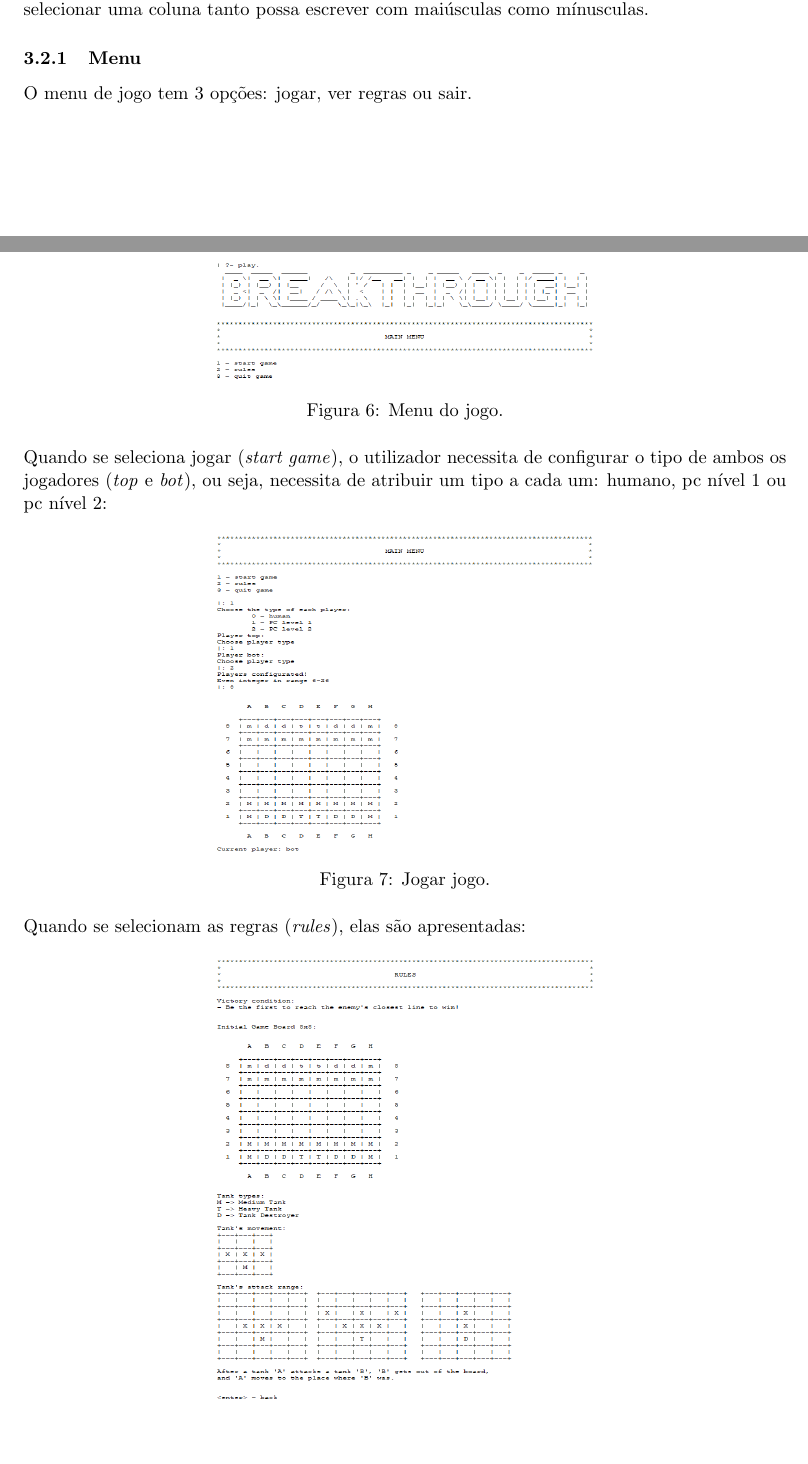
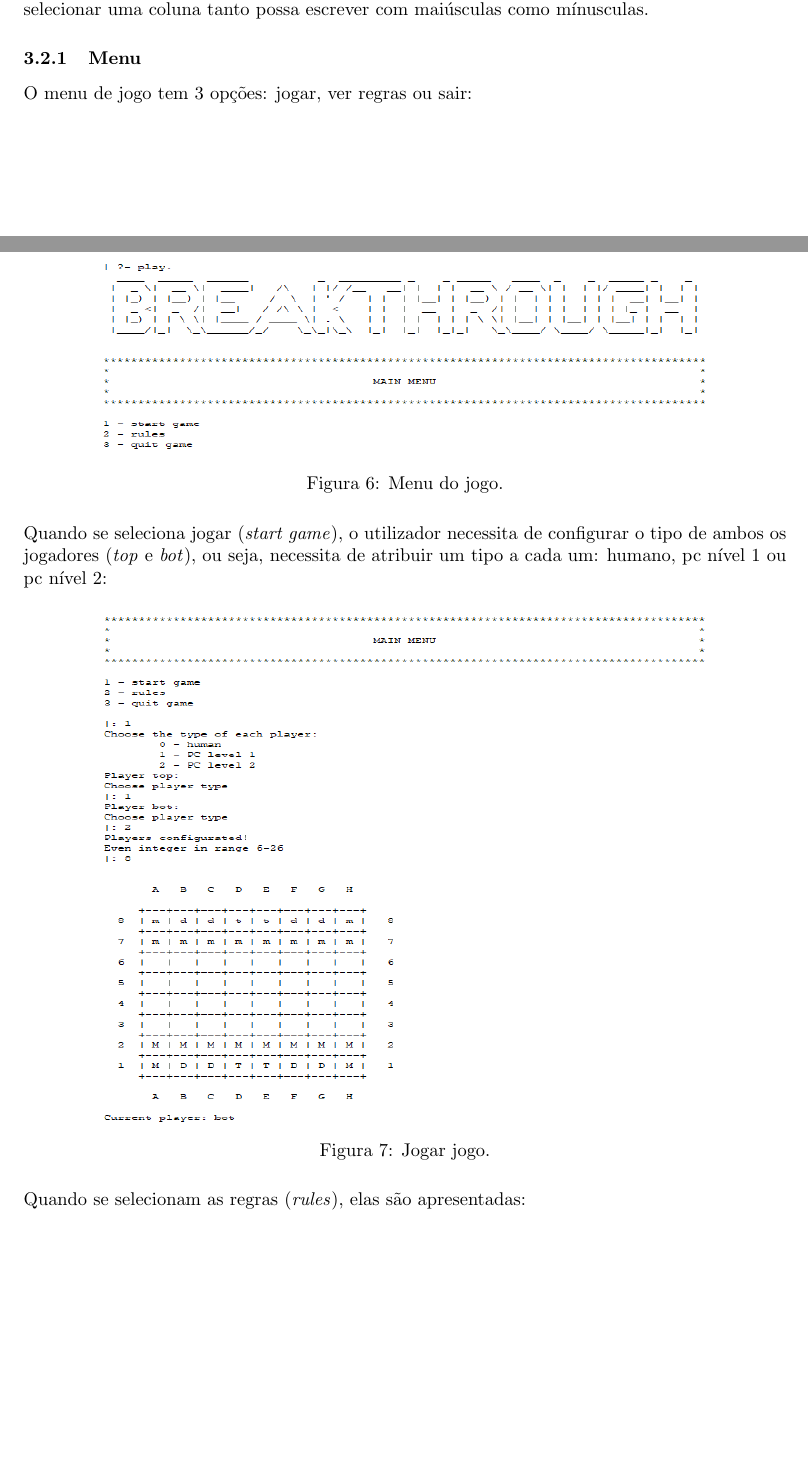
Before and after one commit to diogolhc/feup-l.eic-pfl-proj2, a LaTeX document (docs/README.tex): two parts of pages 5 and 6 of 8 before the commit and two parts of pages 5 and 6 of 9 after it, joined at a grey line, cut so that both start at the same text, the shorter picture padded with empty space. Compiled offline with pdfLaTeX.

Commit message:
Greater imgs README

```diff
--- a/docs/README.tex
+++ b/docs/README.tex
@@ -282,11 +282,11 @@ display_game(Turn-Board):-
 
 
     \subsubsection{Menu}
-    O menu de jogo tem 3 opções: jogar, ver regras ou sair.
+    O menu de jogo tem 3 opções: jogar, ver regras ou sair:
 
     \begin{figure}[H]
         \centering
-        \includegraphics[width=0.5\textwidth]{imgs/main_menu.png}
+        \includegraphics[width=0.8\textwidth]{imgs/main_menu.png}
         \caption{Menu do jogo.}
         \label{fig:main_menu}
     \end{figure}
@@ -298,7 +298,7 @@ display_game(Turn-Board):-
 
     \begin{figure}[H]
         \centering
-        \includegraphics[width=0.5\textwidth]{imgs/start_game.png}
+        \includegraphics[width=0.8\textwidth]{imgs/start_game.png}
         \caption{Jogar jogo.}
         \label{fig:start_game}
     \end{figure}
@@ -308,7 +308,7 @@ display_game(Turn-Board):-
 
     \begin{figure}[H]
         \centering
-        \includegraphics[width=0.5\textwidth]{imgs/rules.png}
+        \includegraphics[width=0.8\textwidth]{imgs/rules.png}
         \caption{Regras do jogo.}
         \label{fig:game_rules}
     \end{figure}
```
Also changed, not shown: docs/README.pdf.
